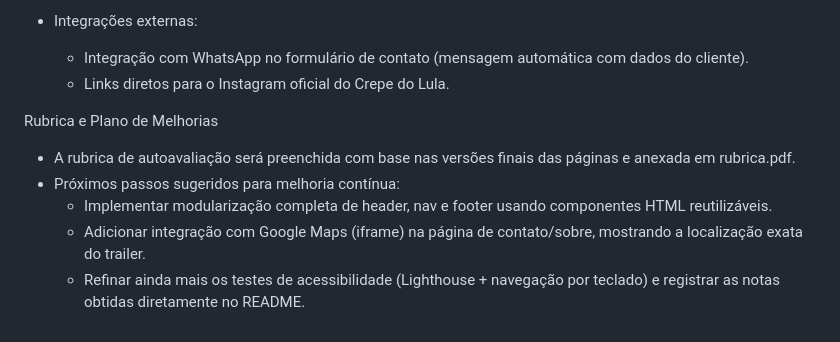
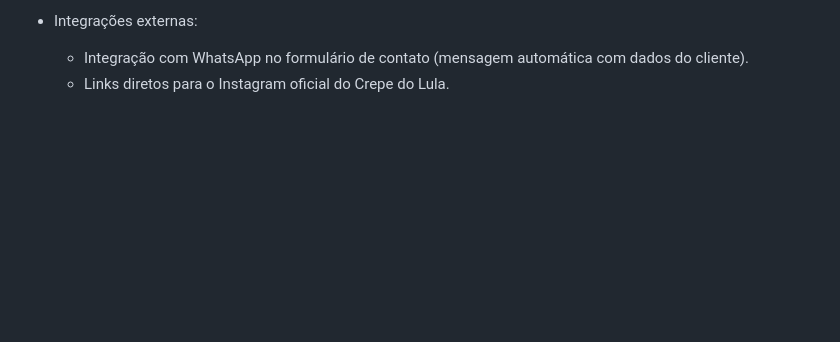
Before and after one commit to caua-cloud/Projeto-Integrador, a Markdown page: README.md, the part around the change. Rendered like a GitHub page; blank space fills up the shorter version.

```diff
--- a/README.md
+++ b/README.md
@@ -199,10 +199,3 @@ Melhorias implementadas na Parte 2
 - Integrações externas:
   - Integração com WhatsApp no formulário de contato (mensagem automática com dados do cliente).
   - Links diretos para o Instagram oficial do Crepe do Lula.
-
-Rubrica e Plano de Melhorias
-- A rubrica de autoavaliação será preenchida com base nas versões finais das páginas e anexada em rubrica.pdf.
-- Próximos passos sugeridos para melhoria contínua:
-  - Implementar modularização completa de header, nav e footer usando componentes HTML reutilizáveis.
-  - Adicionar integração com Google Maps (iframe) na página de contato/sobre, mostrando a localização exata do trailer.
-  - Refinar ainda mais os testes de acessibilidade (Lighthouse + navegação por teclado) e registrar as notas obtidas diretamente no README.
```
